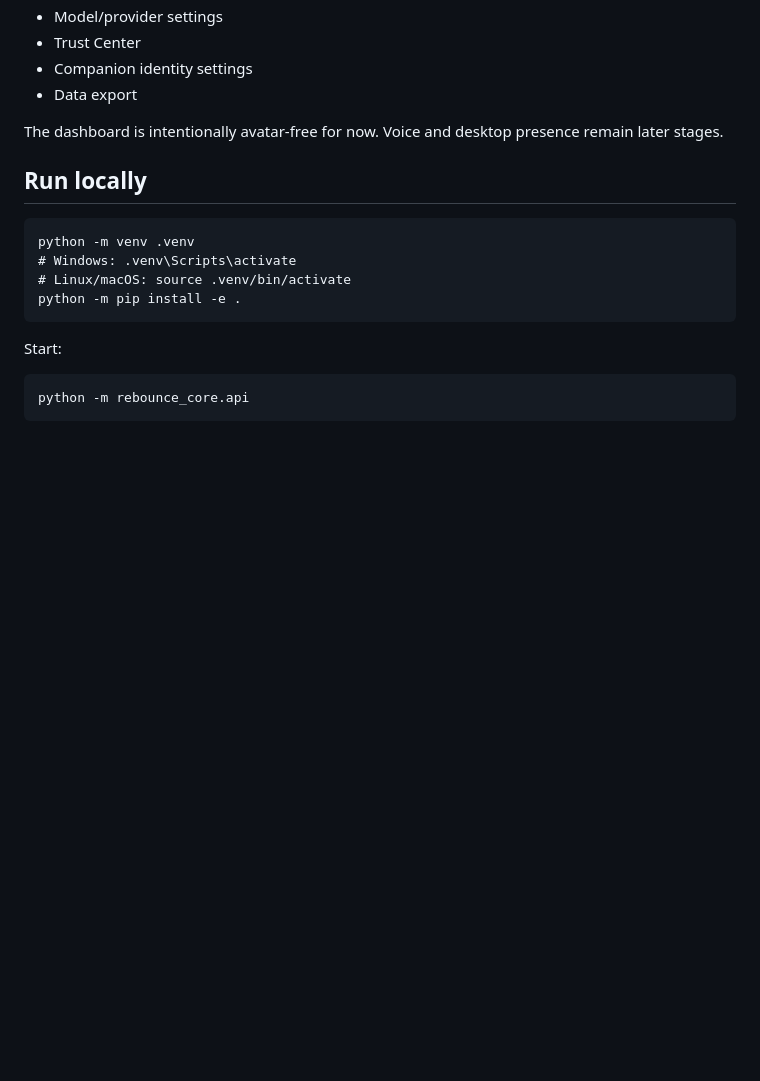
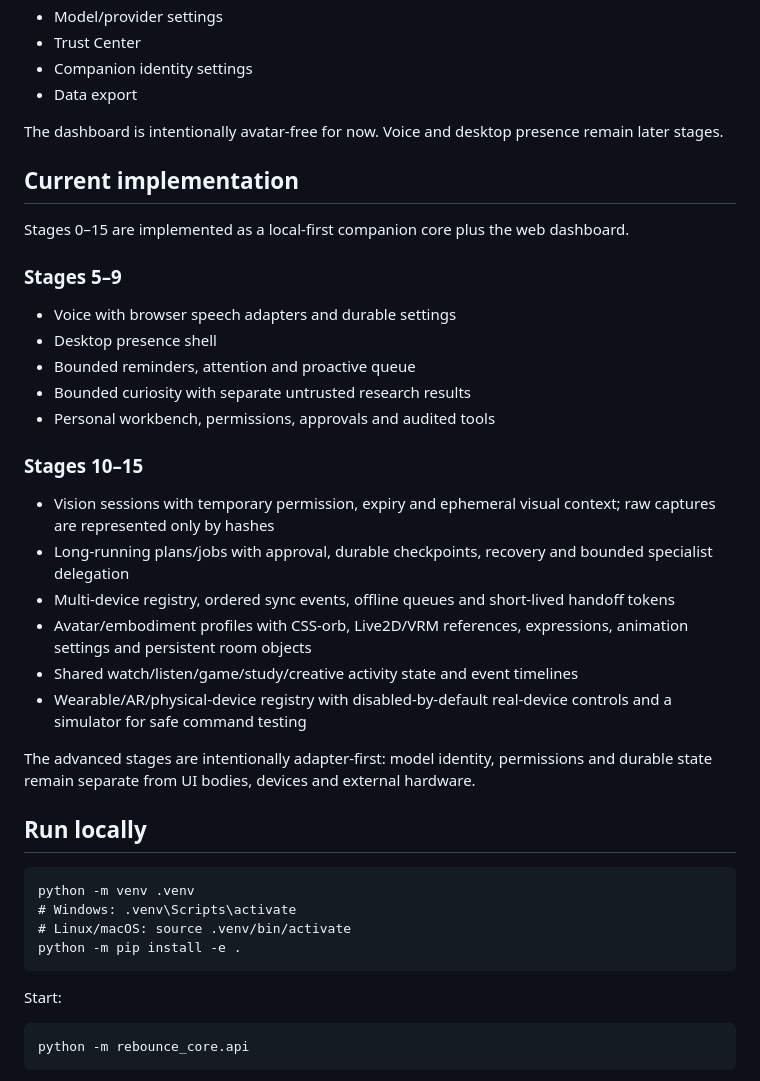
Before and after one commit to trmv2007-bot/rebounce, a Markdown page: README.md, the part around the change. Drawn GitHub-style; blank space fills up the shorter version.

Commit message:
docs: document Stage 10-15 implementation

```diff
--- a/README.md
+++ b/README.md
@@ -39,6 +39,27 @@ Stages 0–4 are implemented as a headless companion core plus a polished web da
 - Data export
 
 The dashboard is intentionally avatar-free for now. Voice and desktop presence remain later stages.
+
+## Current implementation
+
+Stages 0–15 are implemented as a local-first companion core plus the web dashboard.
+
+### Stages 5–9
+- Voice with browser speech adapters and durable settings
+- Desktop presence shell
+- Bounded reminders, attention and proactive queue
+- Bounded curiosity with separate untrusted research results
+- Personal workbench, permissions, approvals and audited tools
+
+### Stages 10–15
+- Vision sessions with temporary permission, expiry and ephemeral visual context; raw captures are represented only by hashes
+- Long-running plans/jobs with approval, durable checkpoints, recovery and bounded specialist delegation
+- Multi-device registry, ordered sync events, offline queues and short-lived handoff tokens
+- Avatar/embodiment profiles with CSS-orb, Live2D/VRM references, expressions, animation settings and persistent room objects
+- Shared watch/listen/game/study/creative activity state and event timelines
+- Wearable/AR/physical-device registry with disabled-by-default real-device controls and a simulator for safe command testing
+
+The advanced stages are intentionally adapter-first: model identity, permissions and durable state remain separate from UI bodies, devices and external hardware.
 
 ## Run locally
 
```
